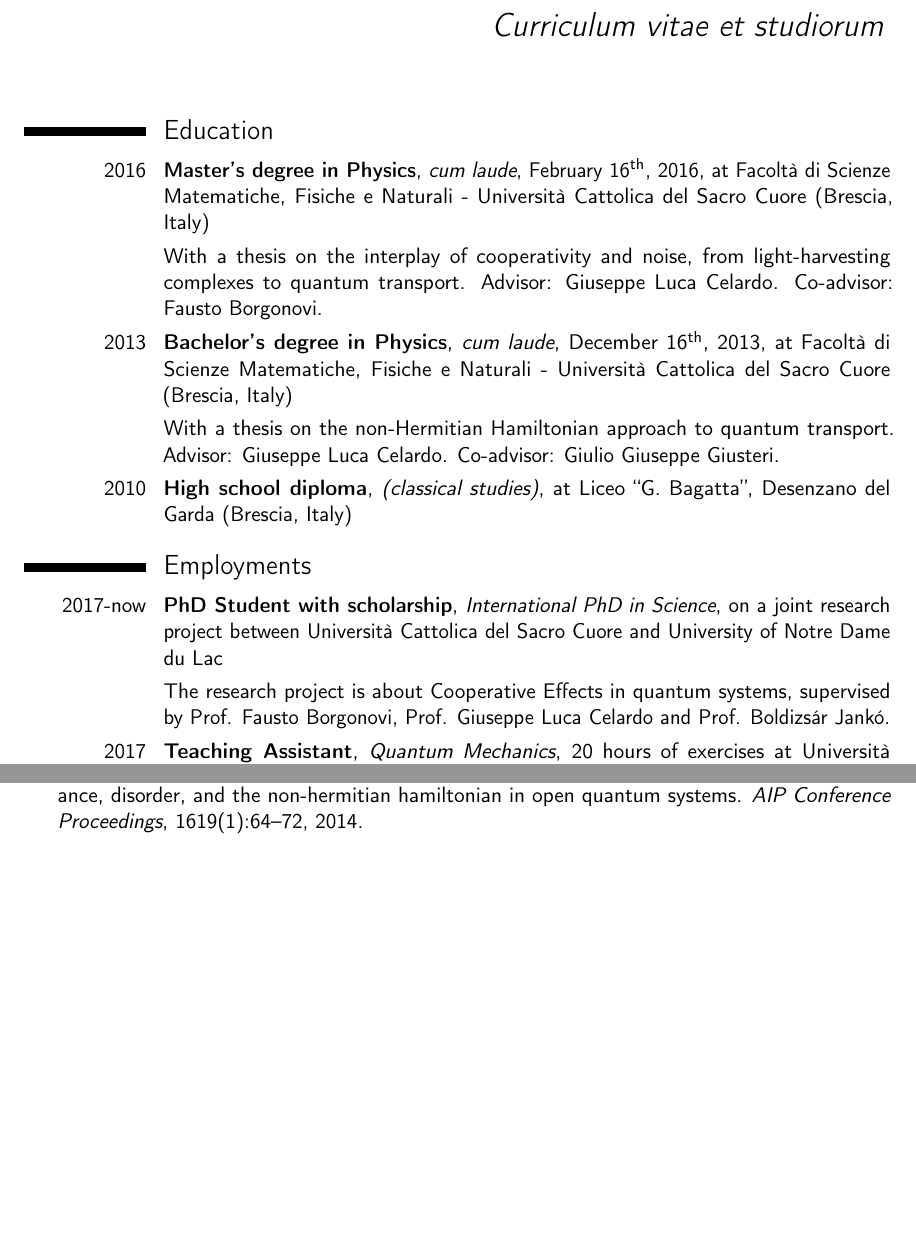
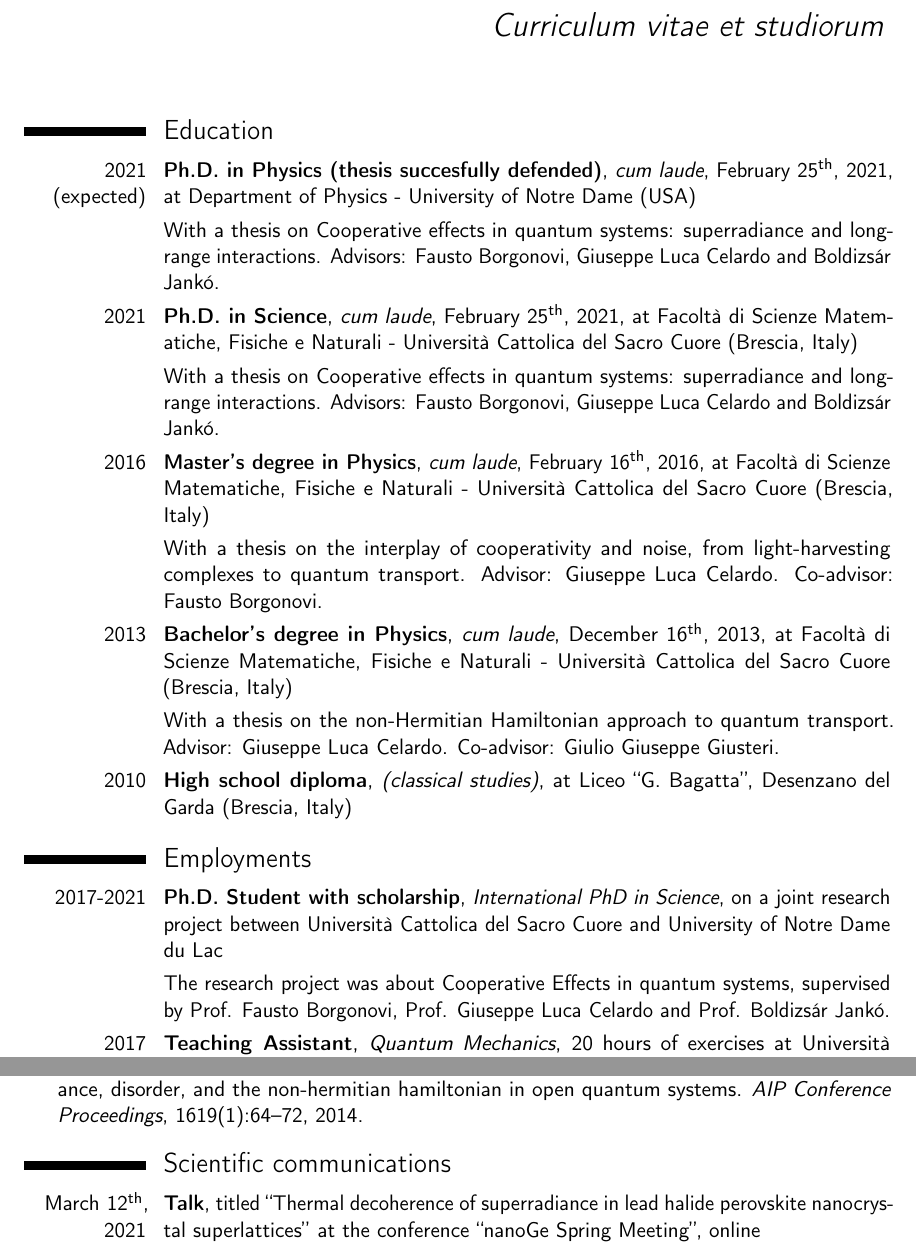
Before and after one commit to matiot/cven, a LaTeX CV (cven.tex): two parts of pages 1 and 2 of 4 before the commit and two parts of pages 1 and 3 of 5 after it, joined at a grey line, cut so that both start at the same text, the shorter picture padded with empty space. Compiled offline with pdfLaTeX.

Commit message:
add PhD degrees, PRL accepted, nanoGe workshop

```diff
--- a/cven.tex
+++ b/cven.tex
@@ -78,6 +78,10 @@
 \makecvtitle
 
 \section{Education}
+\cventry{2021 (expected)}{Ph.D. in Physics (thesis succesfully defended)}{cum laude}{February 25\textsuperscript{th}, 2021, at Department of Physics - University of Notre Dame (USA)}{}{}  % arguments 3 to 6 can be left empty
+\cvitem{}{With a thesis on Cooperative effects in quantum systems: superradiance and long-range interactions. Advisors: Fausto Borgonovi, Giuseppe Luca Celardo and Boldizs\'ar Jank\'o.}
+\cventry{2021}{Ph.D. in Science}{cum laude}{February 25\textsuperscript{th}, 2021, at Facoltà di Scienze Matematiche, Fisiche e Naturali - Università Cattolica del Sacro Cuore (Brescia, Italy)}{}{}  % arguments 3 to 6 can be left empty
+\cvitem{}{With a thesis on Cooperative effects in quantum systems: superradiance and long-range interactions. Advisors: Fausto Borgonovi, Giuseppe Luca Celardo and Boldizs\'ar Jank\'o.}
 \cventry{2016}{Master's degree in Physics}{cum laude}{February 16\textsuperscript{th}, 2016, at Facoltà di Scienze Matematiche, Fisiche e Naturali - Università Cattolica del Sacro Cuore (Brescia, Italy)}{}{}  % arguments 3 to 6 can be left empty
 \cvitem{}{With a thesis on the interplay of cooperativity and noise, from light-harvesting complexes to quantum transport. Advisor: Giuseppe Luca Celardo. Co-advisor: Fausto Borgonovi.}
 \cventry{2013}{Bachelor's degree in Physics}{cum laude}{December 16\textsuperscript{th}, 2013, at Facoltà di Scienze Matematiche, Fisiche e Naturali - Università Cattolica del Sacro Cuore (Brescia, Italy)}{}{}
@@ -107,8 +113,8 @@
 % \end{itemize}}
 % \subsection{Miscellaneous}
 % \cventry{year--year}{Job title}{Employer}{City}{}{Description}
-\cventry{2017-now}{PhD Student with scholarship}{International PhD in Science}{on a joint research project between Università Cattolica del Sacro Cuore and University of Notre Dame du Lac}{}{}
-\cvitem{}{The research project is about Cooperative Effects in quantum systems, supervised by Prof. Fausto Borgonovi, Prof. Giuseppe Luca Celardo and Prof. Boldizs\'ar Jank\'o.}
+\cventry{2017-2021}{Ph.D. Student with scholarship}{International PhD in Science}{on a joint research project between Università Cattolica del Sacro Cuore and University of Notre Dame du Lac}{}{}
+\cvitem{}{The research project was about Cooperative Effects in quantum systems, supervised by Prof. Fausto Borgonovi, Prof. Giuseppe Luca Celardo and Prof. Boldizs\'ar Jank\'o.}
 \cventry{2017}{Teaching Assistant}{Quantum Mechanics}{20 hours of exercises at Università Cattolica del Sacro Cuore (Brescia, Italy)}{}{}
 \cventry{2016}{Research Assistant}{}{at Facoltà di Scienze Matematiche, Fisiche e Naturali - Università Cattolica del Sacro Cuore (Brescia, Italy)}{}{}
 \cvitem{}{On a project about quantum transport in nanostructured systems with applications to biosystems, coordinated by Prof. Fausto Borgonovi. The project is financed by Fondazione EULO.}
@@ -182,6 +188,7 @@
 
 \section{Scientific communications}
 
+\cventry{March 12\textsuperscript{th}, 2021}{Talk}{}{titled ``Thermal decoherence of superradiance in lead halide perovskite nanocrystal superlattices'' at the conference ``nanoGe Spring Meeting'', online}{}{}
 \cventry{September 4\textsuperscript{th}, 2020}{Talk}{}{titled ``Disorder-Enhanced and Disorder-Independent Transport with long range hopping: application to molecular chains in optical cavities'' at the conference ``CMD2020GEFES'', online}{}{}
 \cventry{November 7\textsuperscript{th}, 2019}{Talk}{}{titled ``Interplay of cooperativity and functionality: from light-harvesting nanotubes to efficient photon-sensors'' at the conference ``Non-Hermitian Quantum Systems'', at Centro Internacional de Ciencias (Cuernavaca, Morelos, Mexico)}{}{}
 \cventry{October 29\textsuperscript{th}, 2019}{Poster}{}{titled ``Efficient photo-detection and light harvesting via engineered cooperative effects'' at the conference ``Quantum Effects in Biological Systems (QuEBS)'', at Benem\'erita Universit\'ad Aut\'onoma de Puebla (Puebla, Mexico)}{}{}
```
Also changed, not shown: publications.bib (+1 -1 lines), cven.pdf, cven.tex (7 more changed lines).
